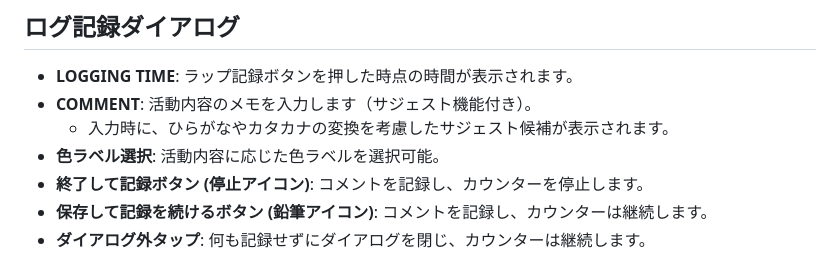
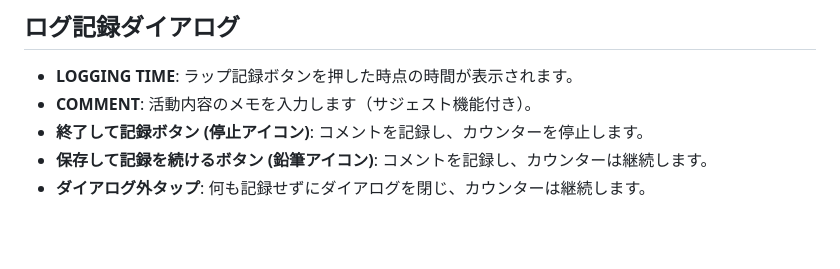
Before and after one commit to kmzk-dev/activity_watch, a Markdown page: README.md, the part around the change. Drawn GitHub-style; blank space fills up the shorter version.

Commit message:
fix(readme): Remove redundant suggestions for input and color label selection in logging dialog

```diff
--- a/README.md
+++ b/README.md
@@ -60,8 +60,6 @@ ActivityWatchは、日々の活動時間を計測し、ラップごとにコメ
 
 * **LOGGING TIME**: ラップ記録ボタンを押した時点の時間が表示されます。
 * **COMMENT**: 活動内容のメモを入力します（サジェスト機能付き）。
-    * 入力時に、ひらがなやカタカナの変換を考慮したサジェスト候補が表示されます。
-* **色ラベル選択**: 活動内容に応じた色ラベルを選択可能。
 * **終了して記録ボタン (停止アイコン)**: コメントを記録し、カウンターを停止します。
 * **保存して記録を続けるボタン (鉛筆アイコン)**: コメントを記録し、カウンターは継続します。
 * **ダイアログ外タップ**: 何も記録せずにダイアログを閉じ、カウンターは継続します。
```
